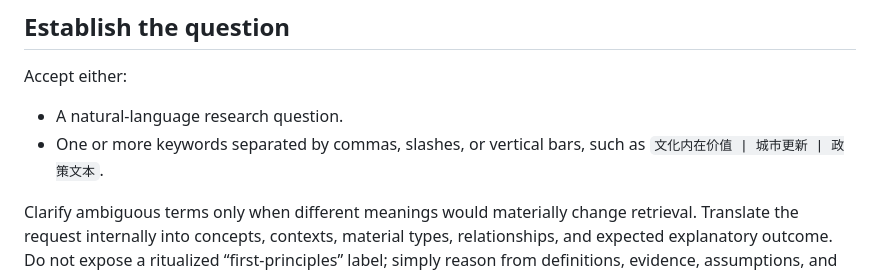
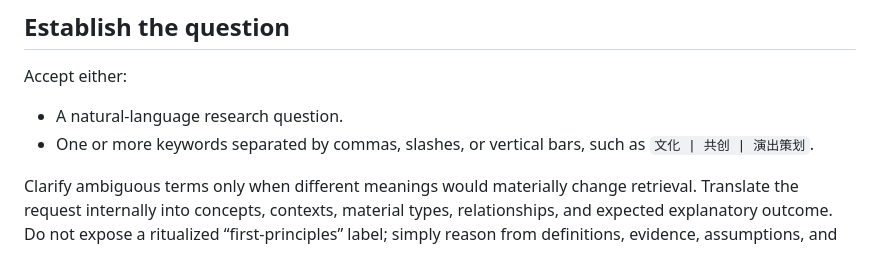
Before and after one commit to MuKaramia/PaperFlow, a Markdown page: skills/paperflow-thread/SKILL.md, the part around the change. Rendered like a GitHub page.

```diff
--- a/skills/paperflow-thread/SKILL.md
+++ b/skills/paperflow-thread/SKILL.md
@@ -14,7 +14,7 @@ Resolve scripts and references from the PaperFlow plugin root, two levels above
 Accept either:
 
 - A natural-language research question.
-- One or more keywords separated by commas, slashes, or vertical bars, such as `文化内在价值 | 城市更新 | 政策文本`.
+- One or more keywords separated by commas, slashes, or vertical bars, such as `文化 | 共创 | 演出策划`.
 
 Clarify ambiguous terms only when different meanings would materially change retrieval. Translate the request internally into concepts, contexts, material types, relationships, and expected explanatory outcome. Do not expose a ritualized “first-principles” label; simply reason from definitions, evidence, assumptions, and constraints.
 
```
Also changed, not shown: README.md (+2 -2 lines).
